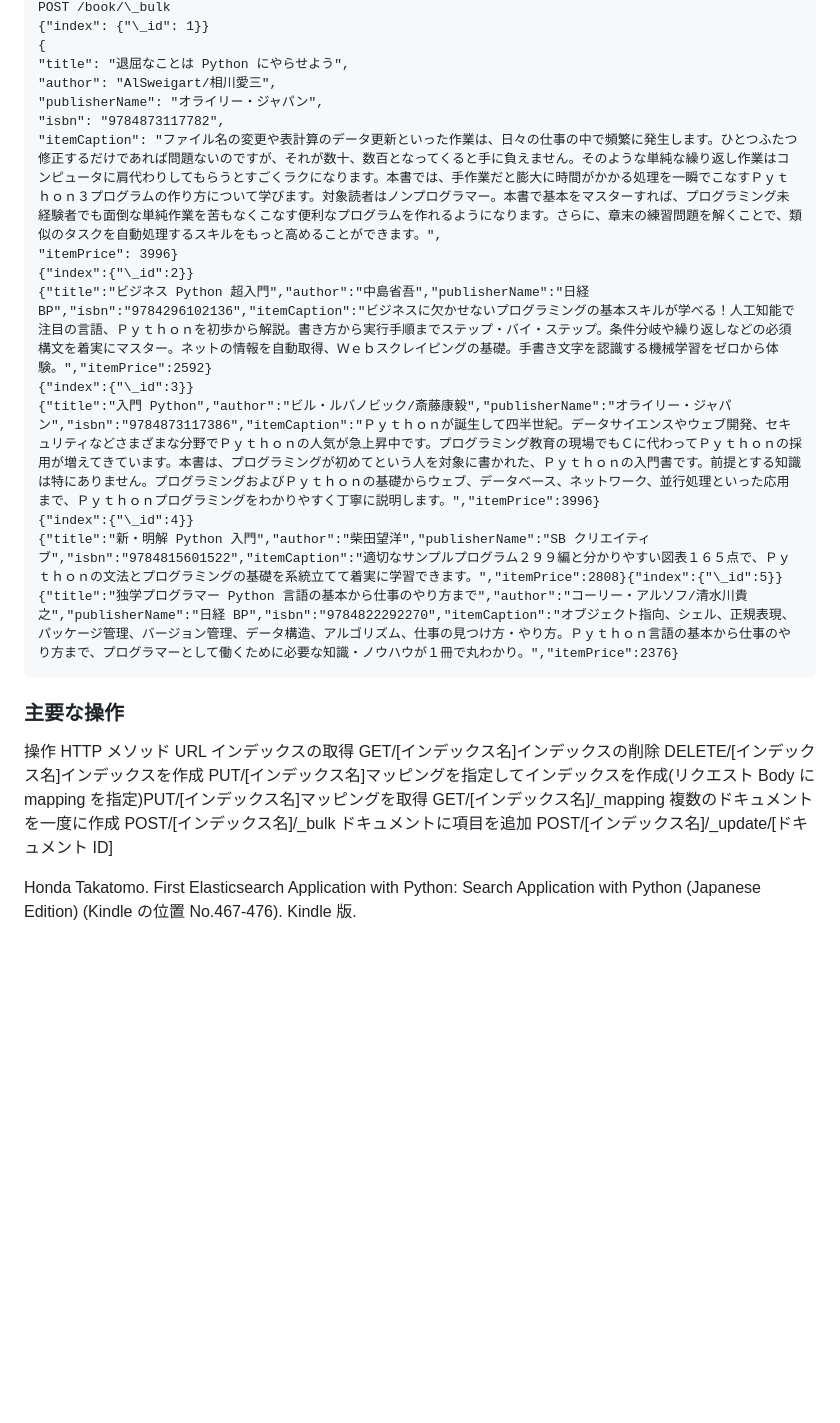
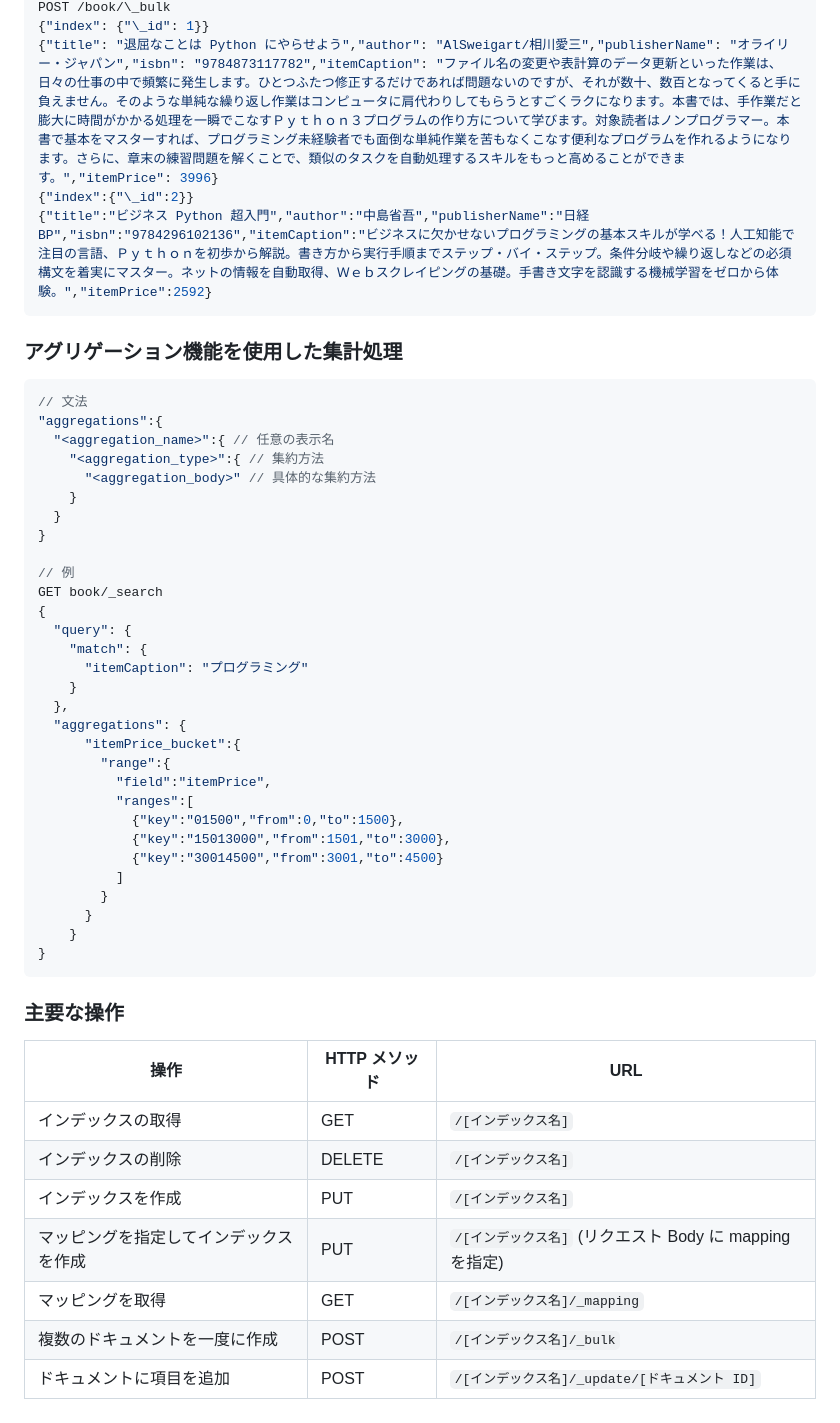
Before and after one commit to stogashi146/ElasticSearchWithPython, a Markdown page: README.md, the part around the change printed below. GitHub-like rendering; blank space fills up the shorter version.

````diff
--- a/README.md
+++ b/README.md
@@ -67,22 +93,53 @@ PUT /book
 POST /book/\_bulk
 {"index": {"\_id": 1}}
-{
-"title": "退屈なことは Python にやらせよう",
-"author": "AlSweigart/相川愛三",
-"publisherName": "オライリー・ジャパン",
-"isbn": "9784873117782",
-"itemCaption": "ファイル名の変更や表計算のデータ更新といった作業は、日々の仕事の中で頻繁に発生します。ひとつふたつ修正するだけであれば問題ないのですが、それが数十、数百となってくると手に負えません。そのような単純な繰り返し作業はコンピュータに肩代わりしてもらうとすごくラクになります。本書では、手作業だと膨大に時間がかかる処理を一瞬でこなすＰｙｔｈｏｎ３プログラムの作り方について学びます。対象読者はノンプログラマー。本書で基本をマスターすれば、プログラミング未経験者でも面倒な単純作業を苦もなくこなす便利なプログラムを作れるようになります。さらに、章末の練習問題を解くことで、類似のタスクを自動処理するスキルをもっと高めることができます。",
-"itemPrice": 3996}
+{"title": "退屈なことは Python にやらせよう","author": "AlSweigart/相川愛三","publisherName": "オライリー・ジャパン","isbn": "9784873117782","itemCaption": "ファイル名の変更や表計算のデータ更新といった作業は、日々の仕事の中で頻繁に発生します。ひとつふたつ修正するだけであれば問題ないのですが、それが数十、数百となってくると手に負えません。そのような単純な繰り返し作業はコンピュータに肩代わりしてもらうとすごくラクになります。本書では、手作業だと膨大に時間がかかる処理を一瞬でこなすＰｙｔｈｏｎ３プログラムの作り方について学びます。対象読者はノンプログラマー。本書で基本をマスターすれば、プログラミング未経験者でも面倒な単純作業を苦もなくこなす便利なプログラムを作れるようになります。さらに、章末の練習問題を解くことで、類似のタスクを自動処理するスキルをもっと高めることができます。","itemPrice": 3996}
 {"index":{"\_id":2}}
 {"title":"ビジネス Python 超入門","author":"中島省吾","publisherName":"日経 BP","isbn":"9784296102136","itemCaption":"ビジネスに欠かせないプログラミングの基本スキルが学べる！人工知能で注目の言語、Ｐｙｔｈｏｎを初歩から解説。書き方から実行手順までステップ・バイ・ステップ。条件分岐や繰り返しなどの必須構文を着実にマスター。ネットの情報を自動取得、Ｗｅｂスクレイピングの基礎。手書き文字を認識する機械学習をゼロから体験。","itemPrice":2592}
-{"index":{"\_id":3}}
-{"title":"入門 Python","author":"ビル・ルバノビック/斎藤康毅","publisherName":"オライリー・ジャパン","isbn":"9784873117386","itemCaption":"Ｐｙｔｈｏｎが誕生して四半世紀。データサイエンスやウェブ開発、セキュリティなどさまざまな分野でＰｙｔｈｏｎの人気が急上昇中です。プログラミング教育の現場でもＣに代わってＰｙｔｈｏｎの採用が増えてきています。本書は、プログラミングが初めてという人を対象に書かれた、Ｐｙｔｈｏｎの入門書です。前提とする知識は特にありません。プログラミングおよびＰｙｔｈｏｎの基礎からウェブ、データベース、ネットワーク、並行処理といった応用まで、Ｐｙｔｈｏｎプログラミングをわかりやすく丁寧に説明します。","itemPrice":3996}
-{"index":{"\_id":4}}
-{"title":"新・明解 Python 入門","author":"柴田望洋","publisherName":"SB クリエイティブ","isbn":"9784815601522","itemCaption":"適切なサンプルプログラム２９９編と分かりやすい図表１６５点で、Ｐｙｔｈｏｎの文法とプログラミングの基礎を系統立てて着実に学習できます。","itemPrice":2808}{"index":{"\_id":5}}{"title":"独学プログラマー Python 言語の基本から仕事のやり方まで","author":"コーリー・アルソフ/清水川貴之","publisherName":"日経 BP","isbn":"9784822292270","itemCaption":"オブジェクト指向、シェル、正規表現、パッケージ管理、バージョン管理、データ構造、アルゴリズム、仕事の見つけ方・やり方。Ｐｙｔｈｏｎ言語の基本から仕事のやり方まで、プログラマーとして働くために必要な知識・ノウハウが１冊で丸わかり。","itemPrice":2376}
+```
+
+### アグリゲーション機能を使用した集計処理
+
+```json
+// 文法
+"aggregations":{
+  "<aggregation_name>":{ // 任意の表示名
+    "<aggregation_type>":{ // 集約方法
+      "<aggregation_body>" // 具体的な集約方法
+    }
+  }
+}
+
+// 例
+GET book/_search
+{
+  "query": {
+    "match": {
+      "itemCaption": "プログラミング"
+    }
+  },
+  "aggregations": {
+      "itemPrice_bucket":{
+        "range":{
+          "field":"itemPrice",
+          "ranges":[
+            {"key":"01500","from":0,"to":1500},
+            {"key":"15013000","from":1501,"to":3000},
+            {"key":"30014500","from":3001,"to":4500}
+          ]
+        }
+      }
+    }
+}
 ```
 
 ### 主要な操作
 
-操作 HTTP メソッド URL インデックスの取得 GET/[インデックス名]インデックスの削除 DELETE/[インデックス名]インデックスを作成 PUT/[インデックス名]マッピングを指定してインデックスを作成(リクエスト Body に mapping を指定)PUT/[インデックス名]マッピングを取得 GET/[インデックス名]/\_mapping 複数のドキュメントを一度に作成 POST/[インデックス名]/\_bulk ドキュメントに項目を追加 POST/[インデックス名]/\_update/[ドキュメント ID]
-
-Honda Takatomo. First Elasticsearch Application with Python: Search Application with Python (Japanese Edition) (Kindle の位置 No.467-476). Kindle 版.
+| 操作                                   | HTTP メソッド | URL                                                     |
+| -------------------------------------- | ------------- | ------------------------------------------------------- |
+| インデックスの取得                     | GET           | `/[インデックス名]`                                     |
+| インデックスの削除                     | DELETE        | `/[インデックス名]`                                     |
+| インデックスを作成                     | PUT           | `/[インデックス名]`                                     |
+| マッピングを指定してインデックスを作成 | PUT           | `/[インデックス名]` (リクエスト Body に mapping を指定) |
+| マッピングを取得                       | GET           | `/[インデックス名]/_mapping`                            |
+| 複数のドキュメントを一度に作成         | POST          | `/[インデックス名]/_bulk`                               |
+| ドキュメントに項目を追加               | POST          | `/[インデックス名]/_update/[ドキュメント ID]`           |
````
Also changed, not shown: other parts of README.md (+57 -31 lines).
